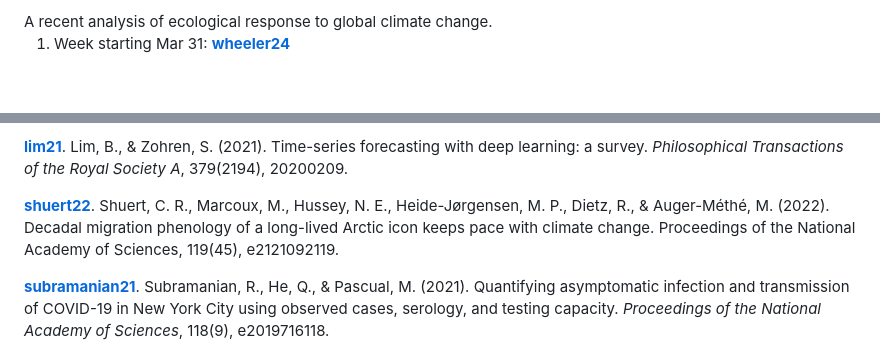
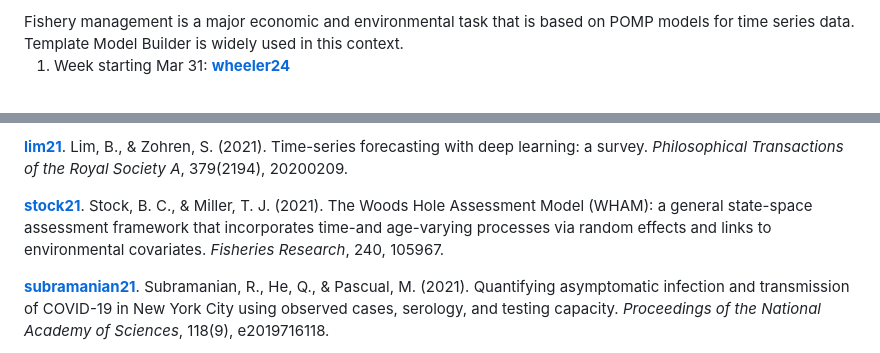
Before and after one commit to ionides/531w25, a Markdown page: papers.md, 2 parts joined by grey strips. Rendered like a GitHub page.

Commit message:
631 papers update

```diff
--- a/papers.md
+++ b/papers.md
@@ -50,5 +50,5 @@ Perhaps the main alternative to likelihood-based inference for POMP models is th
 <br>
-A recent analysis of ecological response to global climate change.
+Fishery management is a major economic and environmental task that is based on POMP models for time series data. Template Model Builder is widely used in this context.
 
 1. Week starting Mar 31: [__wheeler24__](https://doi.org/10.1371/journal.pcbi.1012032)
 <br>
@@ -91,8 +91,8 @@ Lau, M. S., Becker, A., Madden, W., Waller, L. A., Metcalf, C. J. E., & Grenfell
 [__lim21__](https://doi.org/10.1098/rsta.2020.0209).
 Lim, B., & Zohren, S. (2021). Time-series forecasting with deep learning: a survey. _Philosophical Transactions of the Royal Society A_, 379(2194), 20200209.
 
-[__shuert22__](https://doi.org/10.1073/pnas.2121092119).
-Shuert, C. R., Marcoux, M., Hussey, N. E., Heide-Jørgensen, M. P., Dietz, R., & Auger-Méthé, M. (2022). Decadal migration phenology of a long-lived Arctic icon keeps pace with climate change. Proceedings of the National Academy of Sciences, 119(45), e2121092119.
+[__stock21__](https://doi.org/10.1016/j.fishres.2021.105967).
+Stock, B. C., & Miller, T. J. (2021). The Woods Hole Assessment Model (WHAM): a general state-space assessment framework that incorporates time-and age-varying processes via random effects and links to environmental covariates. _Fisheries Research_, 240, 105967.
 
 [__subramanian21__](https://doi.org/10.1073/pnas.2019716118).
 Subramanian, R., He, Q., & Pascual, M. (2021). Quantifying asymptomatic infection and transmission of COVID-19 in New York City using observed cases, serology, and testing capacity. _Proceedings of the National Academy of Sciences_, 118(9), e2019716118.
```
Also changed, not shown: other parts of papers.md (+1 -1 lines).
